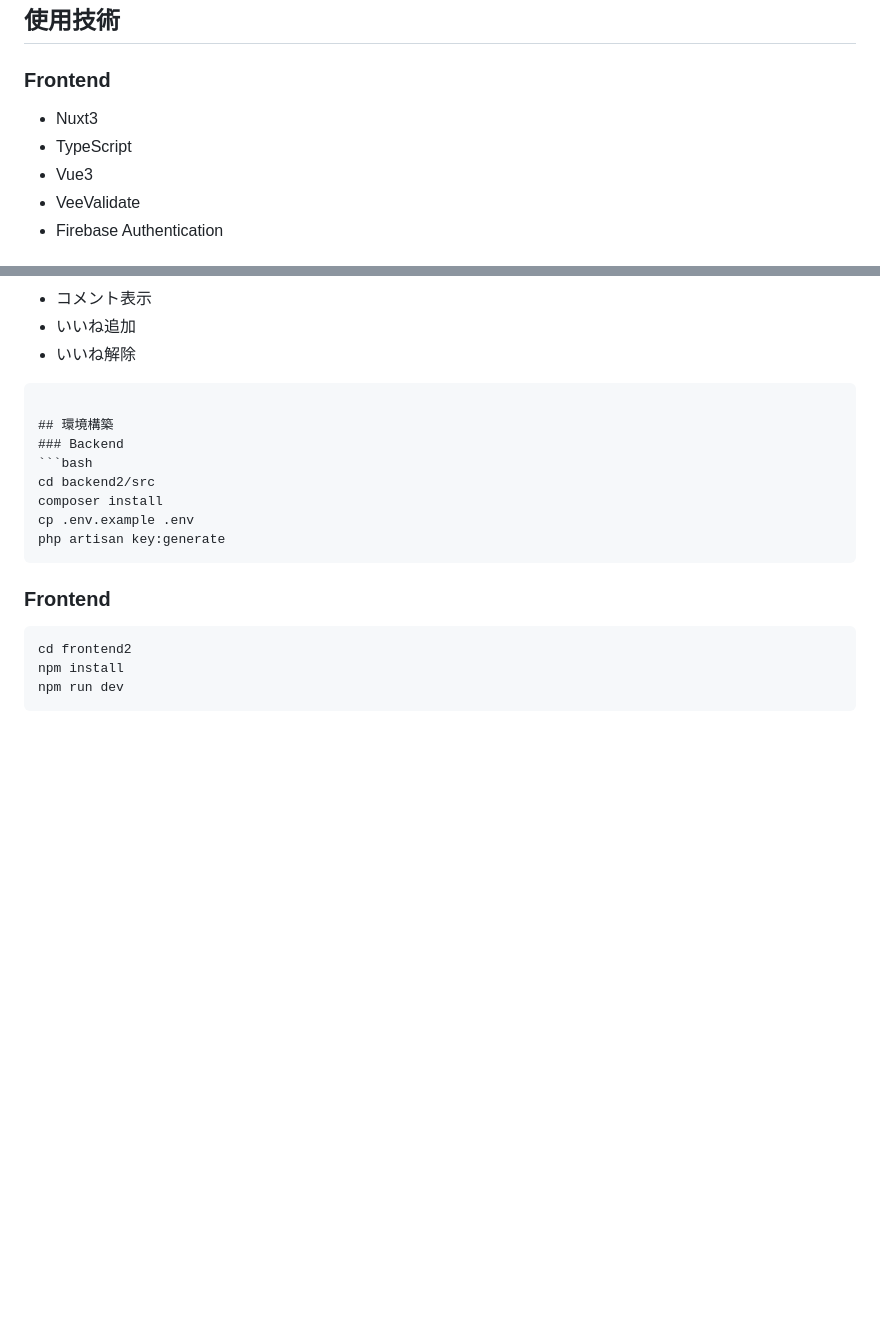
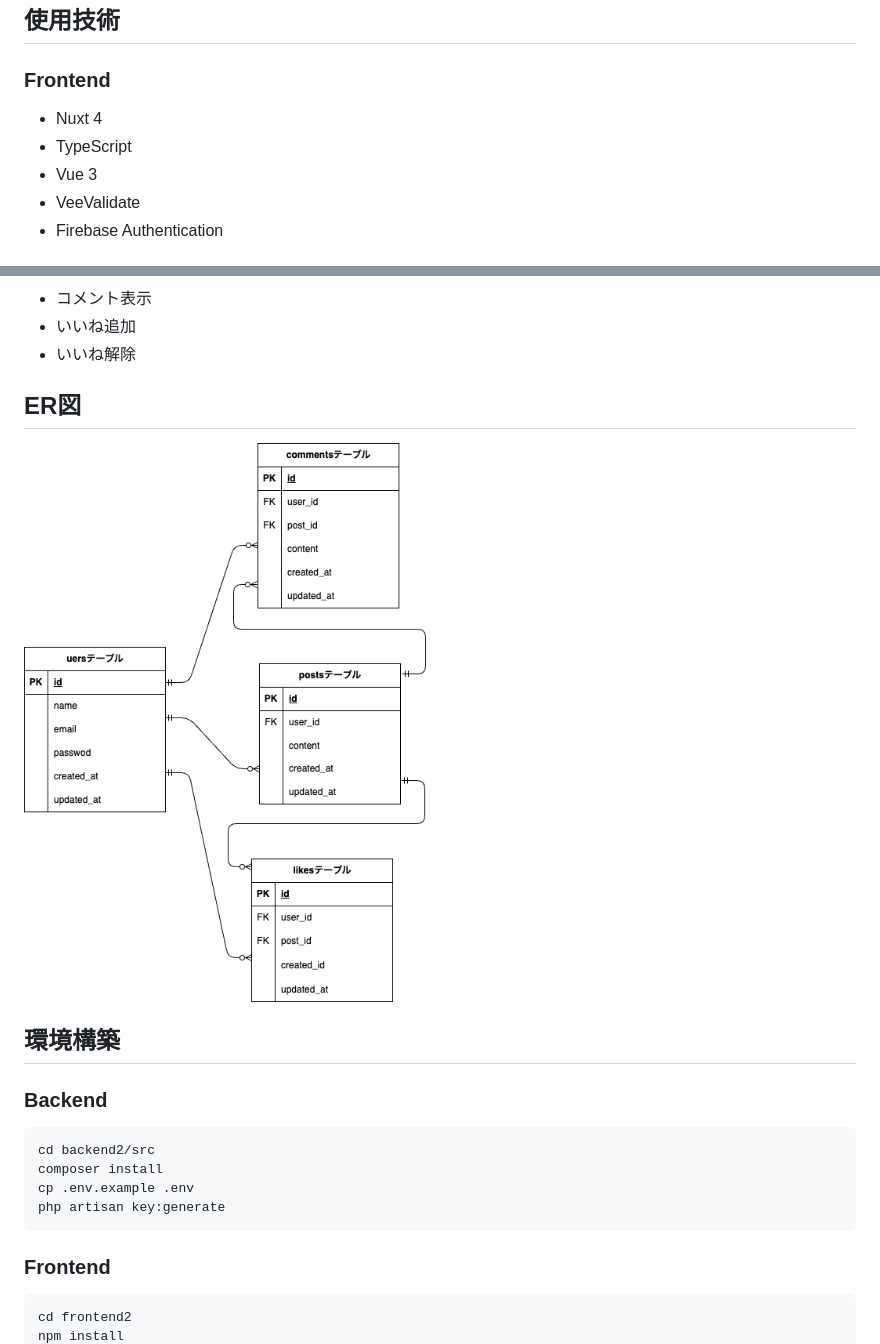
Before and after one commit to mihonitou/laravel-nuxt-sns2, a Markdown page: README.md, 2 parts joined by grey strips. Rendered like a GitHub page; pictures changed too: docs/ER.png (added); blank space fills up the shorter version.

Commit message:
Add ER diagram to README

````diff
--- a/README.md
+++ b/README.md
@@ -7,9 +7,9 @@ Firebase認証を利用したSNSアプリです。
 ## 使用技術
 
 ### Frontend
-- Nuxt3
+- Nuxt 4
 - TypeScript
-- Vue3
+- Vue 3
 - VeeValidate
 - Firebase Authentication
 
@@ -36,7 +36,8 @@ Firebase認証を利用したSNSアプリです。
 - いいね追加
 - いいね解除
 
-```md
+## ER図
+![ER図](docs/ER.png)
 
 ## 環境構築
 ### Backend
````
Also changed, not shown: other parts of README.md (+0 -2 lines), 1 other file.
